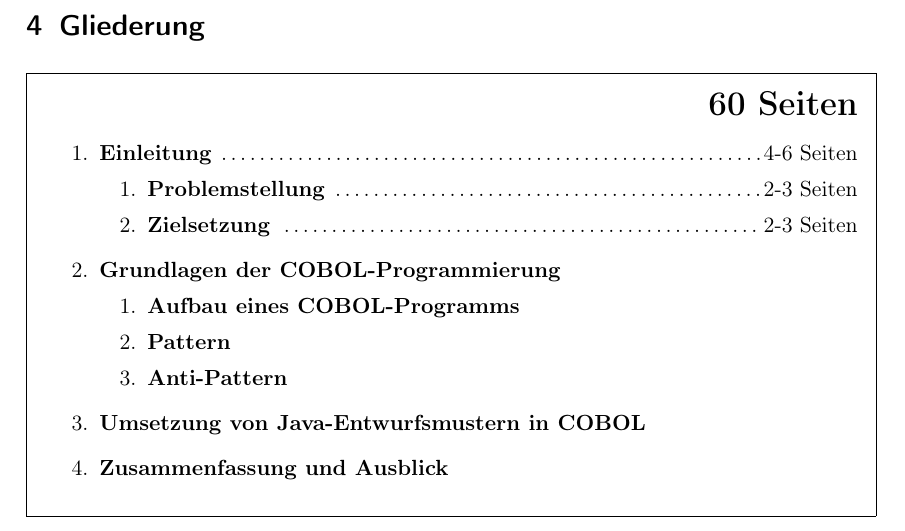
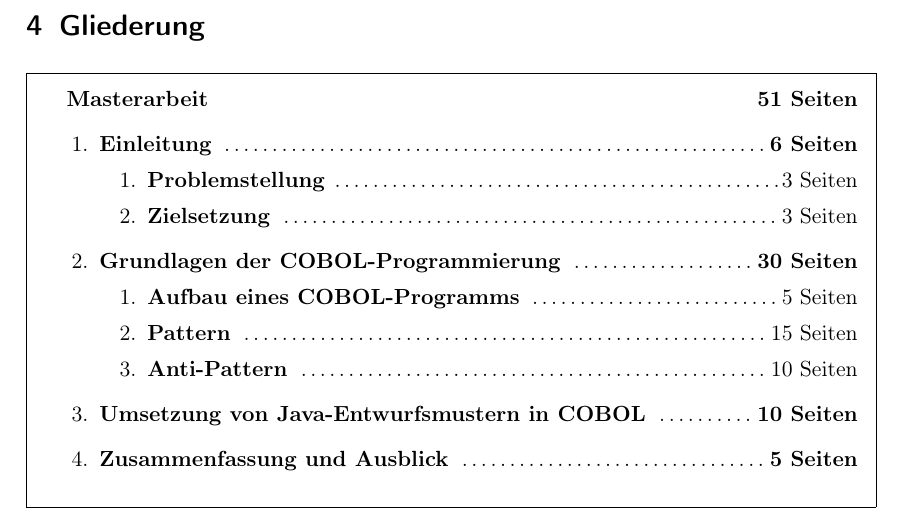
Before and after one commit to toni1991/masterthesis, a LaTeX document (Main.tex, which reads Gliederung.tex): part of page 6 of 8, cut so that both start at the same text. Compiled offline with pdfLaTeX; a LaTeX package or settings file that is missing is left out.

Commit message:
Update on Overleaf.

```diff
--- a/Gliederung.tex
+++ b/Gliederung.tex
@@ -1,21 +1,21 @@
 \section{Gliederung}
 
 \begin{framed}
-\hfill \textbf{\LARGE{60 Seiten}}
+\textbf{Masterarbeit} \hfill \textbf{51 Seiten}
 \begin{enumerate}[label=\arabic*.]
 	\item
-    	\textbf{Einleitung} \dotfill 4-6 Seiten
+    	\textbf{Einleitung} \dotfill \textbf{6 Seiten}
     	\begin{enumerate}[label=\arabic*.]
-    		\item \textbf{Problemstellung} \dotfill 2-3 Seiten
-        	\item \textbf{Zielsetzung} \dotfill 2-3 Seiten
+    		\item \textbf{Problemstellung} \dotfill 3 Seiten
+        	\item \textbf{Zielsetzung} \dotfill 3 Seiten
     	\end{enumerate}
-    \item \textbf{Grundlagen der COBOL-Programmierung}
+    \item \textbf{Grundlagen der COBOL-Programmierung} \dotfill \textbf{30 Seiten}
     	\begin{enumerate}[label=\arabic*.]
-    	\item \textbf{Aufbau eines COBOL-Programms}
-        \item \textbf{Pattern}
-        \item \textbf{Anti-Pattern}
+    	\item \textbf{Aufbau eines COBOL-Programms} \dotfill 5 Seiten
+        \item \textbf{Pattern} \dotfill 15 Seiten
+        \item \textbf{Anti-Pattern} \dotfill 10 Seiten
     	\end{enumerate}
-    \item \textbf{Umsetzung von Java-Entwurfsmustern in COBOL}
-    \item \textbf{Zusammenfassung und Ausblick}
+    \item \textbf{Umsetzung von Java-Entwurfsmustern in COBOL} \dotfill \textbf{10 Seiten}
+    \item \textbf{Zusammenfassung und Ausblick} \dotfill \textbf{5 Seiten}
 \end{enumerate}
 \end{framed}
```
